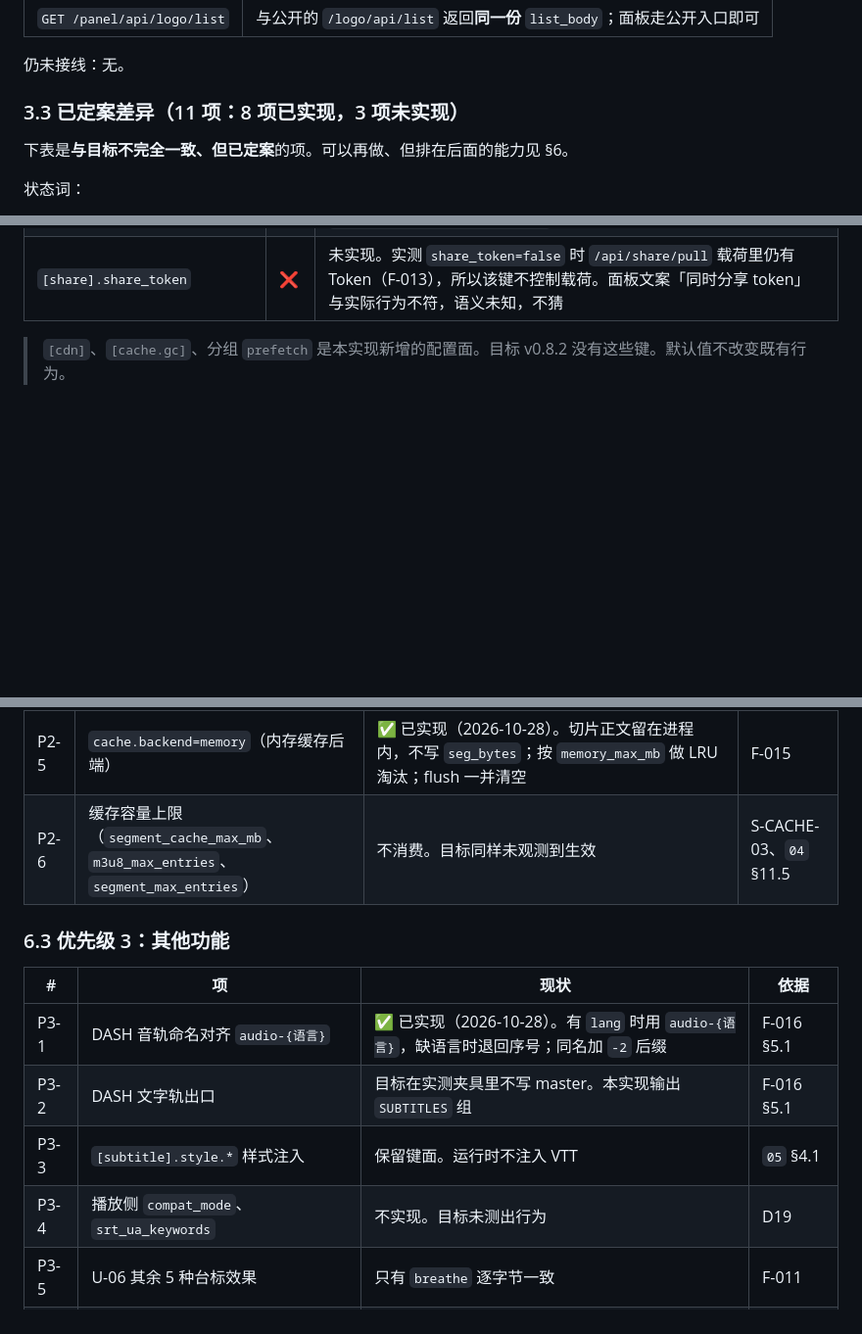
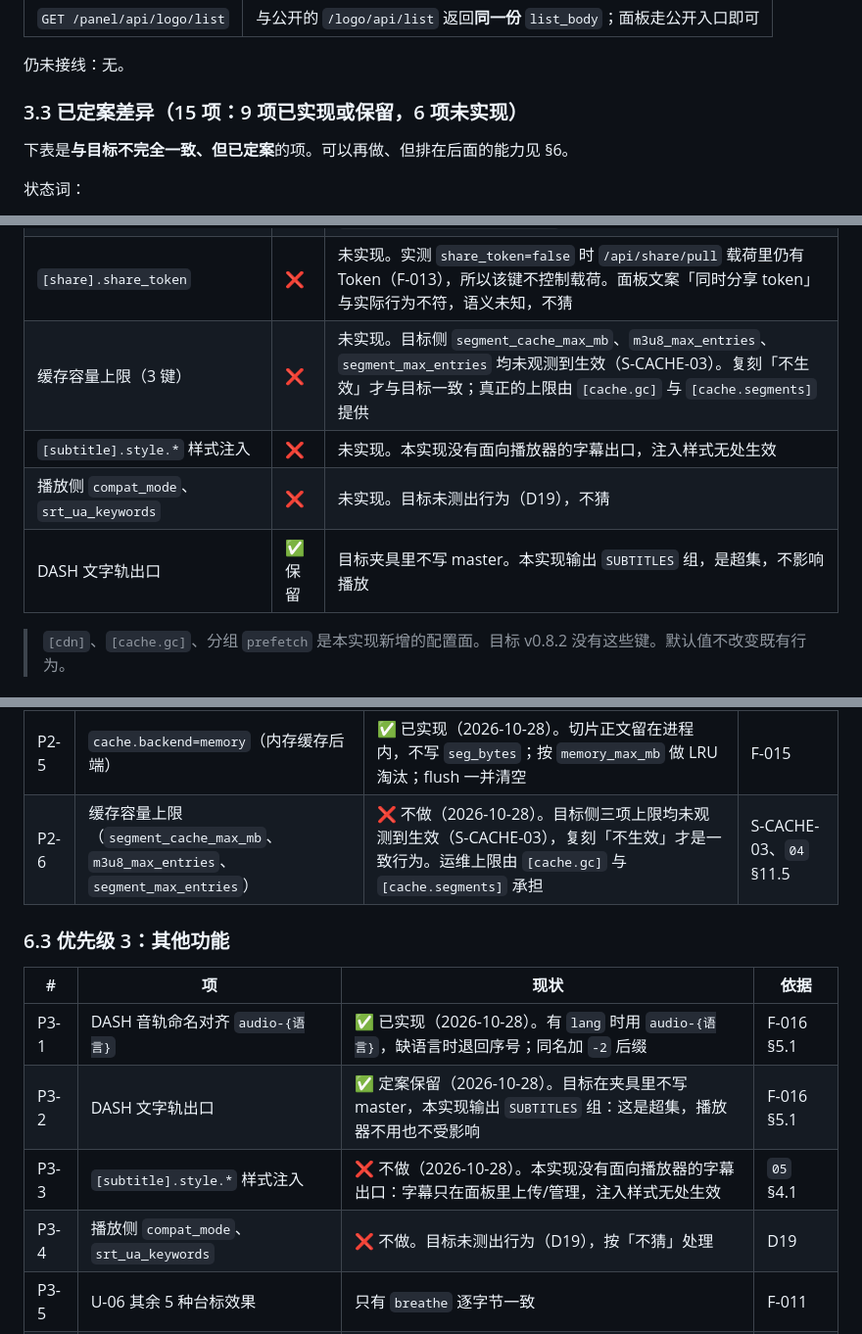
Before and after one commit to HasonHuang/TV-Buddy, a Markdown page: PROGRESS.md, 3 parts joined by grey strips. Shown at 98% size. GitHub-like rendering; blank space fills up the shorter version.

Commit message:
docs(progress): 定案 P2-6 与 P3-2/3/4
- P2-6：缓存容量上限不做。目标三项上限均未观测到生效，复刻「不生效」才一致。
- P3-2：DASH 文字轨出口保留。本实现输出 SUBTITLES 组，是目标的超集。
- P3-3：字幕样式注入不做。本实现没有面向播放器的字幕出口。
- P3-4：compat_mode 与 srt_ua_keywords 不做。目标未测出行为。

```diff
--- a/PROGRESS.md
+++ b/PROGRESS.md
@@ -285,7 +285,7 @@
 
 仍未接线：无。
 
-### 3.3 已定案差异（11 项：8 项已实现，3 项未实现）
+### 3.3 已定案差异（15 项：9 项已实现或保留，6 项未实现）
 
 下表是**与目标不完全一致、但已定案**的项。可以再做、但排在后面的能力见 §6。
 
@@ -307,6 +307,10 @@
 | 分组「多选」的批量语义 | ✅ | 自定：批量导出（合成 JSON 数组）与批量删除。目标语义未观测。`frontend/src/groups.tsx:409`、`:428` |
 | `traffic_in_bytes` 恒 0 | ✅ | 固定输出 0。复刻目标缺陷，不要"修"。`src/http/routes/panel.rs:134`。S-BUG-01 |
 | `[share].share_token` | ❌ | 未实现。实测 `share_token=false` 时 `/api/share/pull` 载荷里仍有 Token（F-013），所以该键不控制载荷。面板文案「同时分享 token」与实际行为不符，语义未知，不猜 |
+| 缓存容量上限（3 键） | ❌ | 未实现。目标侧 `segment_cache_max_mb`、`m3u8_max_entries`、`segment_max_entries` 均未观测到生效（S-CACHE-03）。复刻「不生效」才与目标一致；真正的上限由 `[cache.gc]` 与 `[cache.segments]` 提供 |
+| `[subtitle].style.*` 样式注入 | ❌ | 未实现。本实现没有面向播放器的字幕出口，注入样式无处生效 |
+| 播放侧 `compat_mode`、`srt_ua_keywords` | ❌ | 未实现。目标未测出行为（D19），不猜 |
+| DASH 文字轨出口 | ✅ 保留 | 目标夹具里不写 master。本实现输出 `SUBTITLES` 组，是超集，不影响播放 |
 
 > `[cdn]`、`[cache.gc]`、分组 `prefetch` 是本实现新增的配置面。目标 v0.8.2 没有这些键。默认值不改变既有行为。
 
@@ -427,16 +431,16 @@ MPD 清单层保持单地址：`channel.url` 不支持多值（F-015 §1.3）。
 | P2-3 | `random_id_enabled`（播放链接随机化） | ✅ 已实现（2026-10-28）。导入 M3U 时忽略 `tvg-id`，新频道取 `r-<8hex>`。目标开启后已有频道与切片前缀不变，所以只影响新导入的频道 | F-010 §4 |
 | P2-4 | `[share].share_token` | ❌ 不做（2026-10-28）。实测 `share_token=false` 时载荷里仍有 Token（F-013），该键不控制 `/api/share/pull` 的内容；面板文案「同时分享 token」与实际行为不符，语义未知 | F-013、S-AUTH-06 |
 | P2-5 | `cache.backend=memory`（内存缓存后端） | ✅ 已实现（2026-10-28）。切片正文留在进程内，不写 `seg_bytes`；按 `memory_max_mb` 做 LRU 淘汰；flush 一并清空 | F-015 |
-| P2-6 | 缓存容量上限（`segment_cache_max_mb`、`m3u8_max_entries`、`segment_max_entries`） | 不消费。目标同样未观测到生效 | S-CACHE-03、`04` §11.5 |
+| P2-6 | 缓存容量上限（`segment_cache_max_mb`、`m3u8_max_entries`、`segment_max_entries`） | ❌ 不做（2026-10-28）。目标侧三项上限均未观测到生效（S-CACHE-03），复刻「不生效」才是一致行为。运维上限由 `[cache.gc]` 与 `[cache.segments]` 承担 | S-CACHE-03、`04` §11.5 |
 
 ### 6.3 优先级 3：其他功能
 
 | # | 项 | 现状 | 依据 |
 | --- | --- | --- | --- |
 | P3-1 | DASH 音轨命名对齐 `audio-{语言}` | ✅ 已实现（2026-10-28）。有 `lang` 时用 `audio-{语言}`，缺语言时退回序号；同名加 `-2` 后缀 | F-016 §5.1 |
-| P3-2 | DASH 文字轨出口 | 目标在实测夹具里不写 master。本实现输出 `SUBTITLES` 组 | F-016 §5.1 |
-| P3-3 | `[subtitle].style.*` 样式注入 | 保留键面。运行时不注入 VTT | `05` §4.1 |
-| P3-4 | 播放侧 `compat_mode`、`srt_ua_keywords` | 不实现。目标未测出行为 | D19 |
+| P3-2 | DASH 文字轨出口 | ✅ 定案保留（2026-10-28）。目标在夹具里不写 master，本实现输出 `SUBTITLES` 组：这是超集，播放器不用也不受影响 | F-016 §5.1 |
+| P3-3 | `[subtitle].style.*` 样式注入 | ❌ 不做（2026-10-28）。本实现没有面向播放器的字幕出口：字幕只在面板里上传/管理，注入样式无处生效 | `05` §4.1 |
+| P3-4 | 播放侧 `compat_mode`、`srt_ua_keywords` | ❌ 不做。目标未测出行为（D19），按「不猜」处理 | D19 |
 | P3-5 | U-06 其余 5 种台标效果 | 只有 `breathe` 逐字节一致 | F-011 |
 | P3-6 | 逐屏视觉对拍（验证类） | 13 个一级分区已对齐，逐屏未对拍 | `07` §5、V-10 |
 | P3-7 | `dash-timeshift/status` 的 `hours` 键核对（验证类） | 目标用哪个键未验证 | F-016 §5.1 |
```
